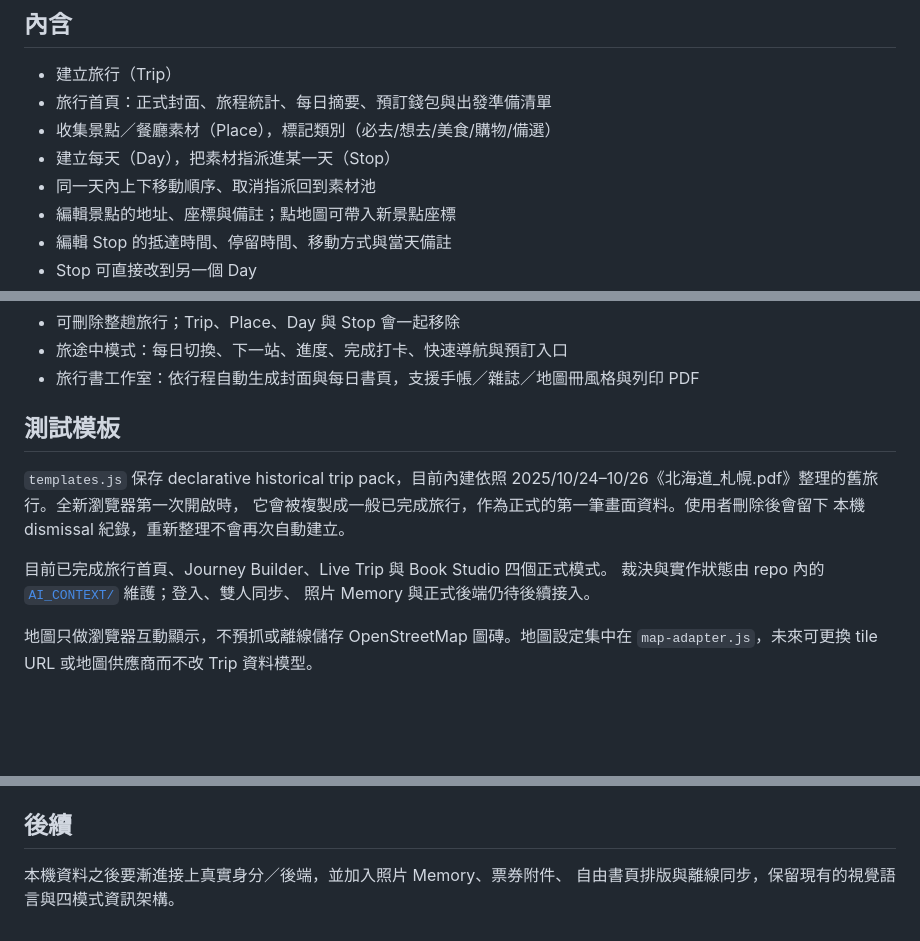
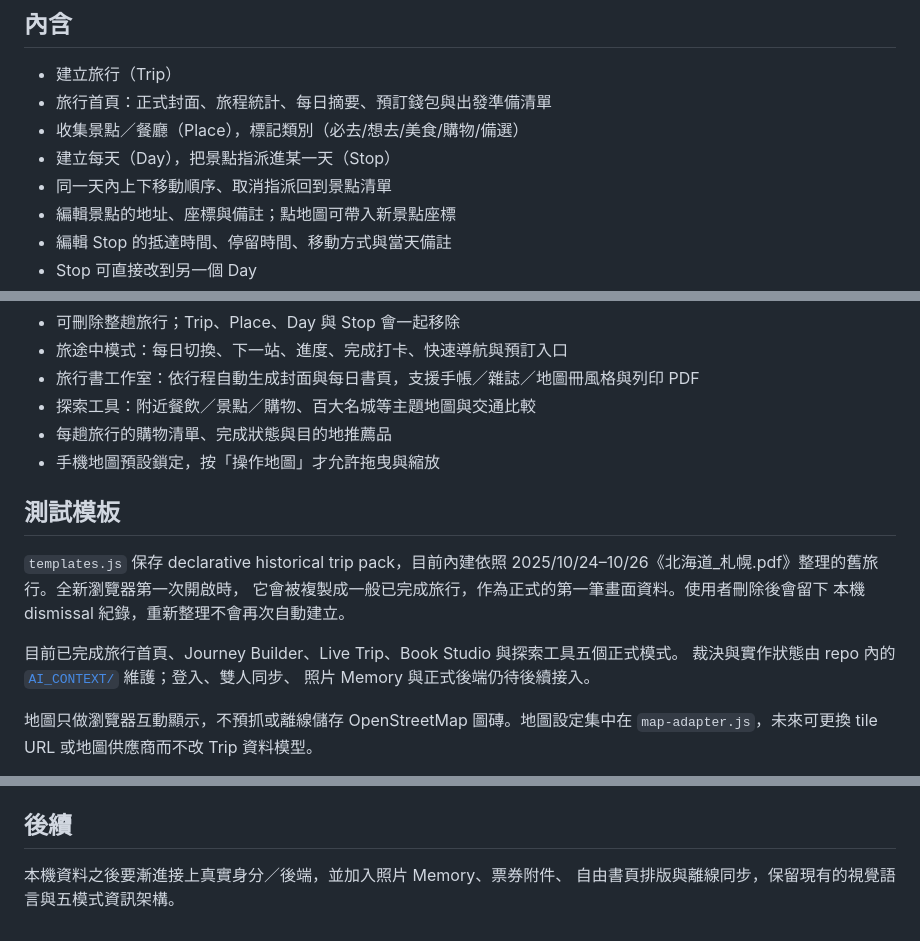
Before and after one commit to ndmc402010104/jonaminz-travel, a Markdown page: README.md, 3 parts joined by grey strips. Drawn GitHub-style; blank space fills up the shorter version.

Commit message:
Document explore tools and map interaction

```diff
--- a/README.md
+++ b/README.md
@@ -20,9 +20,9 @@ Jonathan 與 Minz 的旅行規劃、旅途中工具與旅行出版編輯器：
 
 - 建立旅行（Trip）
 - 旅行首頁：正式封面、旅程統計、每日摘要、預訂錢包與出發準備清單
-- 收集景點／餐廳素材（Place），標記類別（必去/想去/美食/購物/備選）
-- 建立每天（Day），把素材指派進某一天（Stop）
-- 同一天內上下移動順序、取消指派回到素材池
+- 收集景點／餐廳（Place），標記類別（必去/想去/美食/購物/備選）
+- 建立每天（Day），把景點指派進某一天（Stop）
+- 同一天內上下移動順序、取消指派回到景點清單
 - 編輯景點的地址、座標與備註；點地圖可帶入新景點座標
 - 編輯 Stop 的抵達時間、停留時間、移動方式與當天備註
 - Stop 可直接改到另一個 Day
@@ -36,6 +36,9 @@ Jonathan 與 Minz 的旅行規劃、旅途中工具與旅行出版編輯器：
 - 可刪除整趟旅行；Trip、Place、Day 與 Stop 會一起移除
 - 旅途中模式：每日切換、下一站、進度、完成打卡、快速導航與預訂入口
 - 旅行書工作室：依行程自動生成封面與每日書頁，支援手帳／雜誌／地圖冊風格與列印 PDF
+- 探索工具：附近餐飲／景點／購物、百大名城等主題地圖與交通比較
+- 每趟旅行的購物清單、完成狀態與目的地推薦品
+- 手機地圖預設鎖定，按「操作地圖」才允許拖曳與縮放
 
 ## 測試模板
 
@@ -44,7 +47,7 @@ Jonathan 與 Minz 的旅行規劃、旅途中工具與旅行出版編輯器：
 它會被複製成一般已完成旅行，作為正式的第一筆畫面資料。使用者刪除後會留下
 本機 dismissal 紀錄，重新整理不會再次自動建立。
 
-目前已完成旅行首頁、Journey Builder、Live Trip 與 Book Studio 四個正式模式。
+目前已完成旅行首頁、Journey Builder、Live Trip、Book Studio 與探索工具五個正式模式。
 裁決與實作狀態由 repo 內的 [`AI_CONTEXT/`](AI_CONTEXT/) 維護；登入、雙人同步、
 照片 Memory 與正式後端仍待後續接入。
 
@@ -68,4 +71,4 @@ Integration（圖書館模型）的外部專案，跟 jonaminz-movies 同一個
 ## 後續
 
 本機資料之後要漸進接上真實身分／後端，並加入照片 Memory、票券附件、
-自由書頁排版與離線同步，保留現有的視覺語言與四模式資訊架構。
+自由書頁排版與離線同步，保留現有的視覺語言與五模式資訊架構。
```
